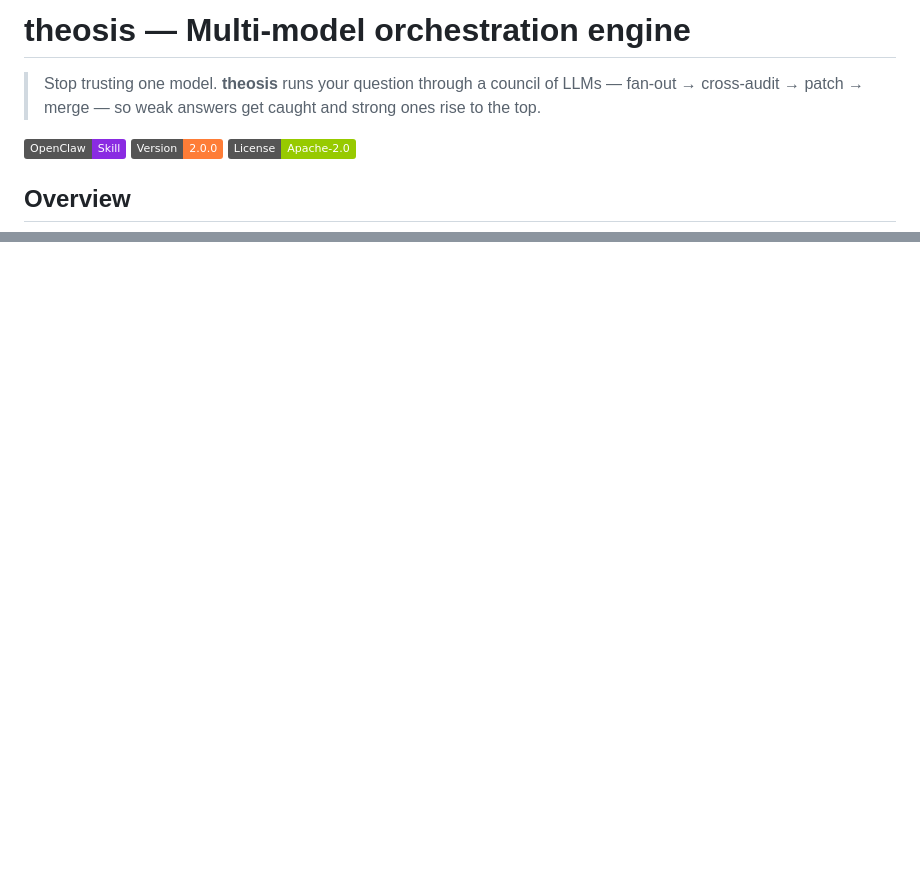
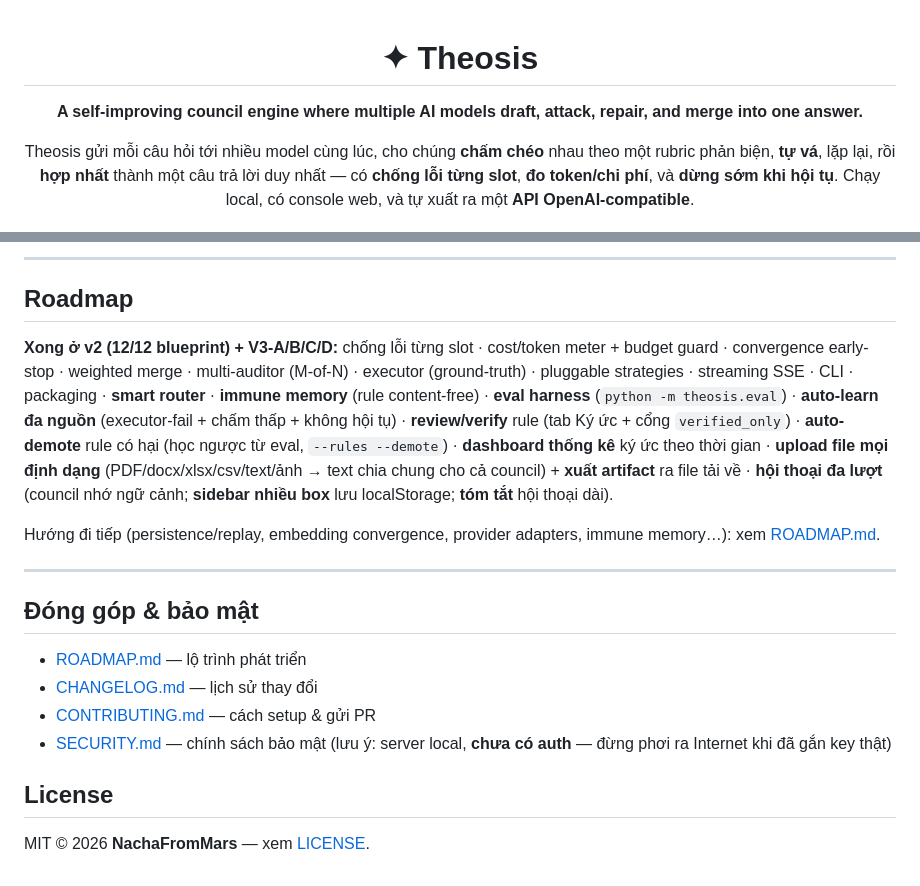
Before and after one commit to NachaFromMars/theosis, a Markdown page: README.md, 2 parts joined by grey strips. GitHub-like rendering; badges without logos; blank space fills up the shorter version.

```diff
--- a/README.md
+++ b/README.md
@@ -1,10 +1,8 @@
-# theosis — Multi-model orchestration engine
+<div align="center">
 
-> Stop trusting one model. **theosis** runs your question through a council of LLMs — fan-out → cross-audit → patch → merge — so weak answers get caught and strong ones rise to the top.
+# ✦ Theosis
 
-[![OpenClaw Skill](https://img.shields.io/badge/OpenClaw-Skill-blueviolet)](https://github.com/NachaFromMars)
-[![Version](https://img.shields.io/badge/Version-2.0.0-orange)](CHANGELOG.md)
-[![License](https://img.shields.io/badge/License-Apache--2.0-green)](LICENSE)
+**A self-improving council engine where multiple AI models draft, attack, repair, and merge into one answer.**
 
-## Overview
+Theosis gửi mỗi câu hỏi tới nhiều model cùng lúc, cho chúng **chấm chéo** nhau theo một rubric phản biện, **tự vá**, lặp lại, rồi **hợp nhất** thành một câu trả lời duy nhất — có **chống lỗi từng slot**, **đo token/chi phí**, và **dừng sớm khi hội tụ**. Chạy local, có console web, và tự xuất ra một **API OpenAI-compatible**.
 
@@ -96,0 +185,20 @@ Part of the [NachaFromMars](https://github.com/NachaFromMars) OpenClaw skill eco
+---
+
+## Roadmap
+
+**Xong ở v2 (12/12 blueprint) + V3-A/B/C/D:** chống lỗi từng slot · cost/token meter + budget guard · convergence early-stop · weighted merge · multi-auditor (M-of-N) · executor (ground-truth) · pluggable strategies · streaming SSE · CLI · packaging · **smart router** · **immune memory** (rule content-free) · **eval harness** (`python -m theosis.eval`) · **auto-learn đa nguồn** (executor-fail + chấm thấp + không hội tụ) · **review/verify** rule (tab Ký ức + cổng `verified_only`) · **auto-demote** rule có hại (học ngược từ eval, `--rules --demote`) · **dashboard thống kê** ký ức theo thời gian · **upload file mọi định dạng** (PDF/docx/xlsx/csv/text/ảnh → text chia chung cho cả council) + **xuất artifact** ra file tải về · **hội thoại đa lượt** (council nhớ ngữ cảnh; **sidebar nhiều box** lưu localStorage; **tóm tắt** hội thoại dài).
+
+Hướng đi tiếp (persistence/replay, embedding convergence, provider adapters, immune memory…): xem [ROADMAP.md](ROADMAP.md).
+
+---
+
+## Đóng góp & bảo mật
+
+- [ROADMAP.md](ROADMAP.md) — lộ trình phát triển
+- [CHANGELOG.md](CHANGELOG.md) — lịch sử thay đổi
+- [CONTRIBUTING.md](CONTRIBUTING.md) — cách setup & gửi PR
+- [SECURITY.md](SECURITY.md) — chính sách bảo mật (lưu ý: server local, **chưa có auth** — đừng phơi ra Internet khi đã gắn key thật)
+
+## License
+
+MIT © 2026 **NachaFromMars** — xem [LICENSE](LICENSE).
```
Also changed, not shown: other parts of README.md (+147 -57 lines).
